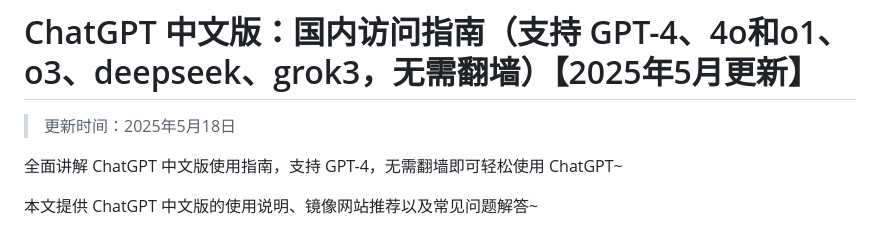
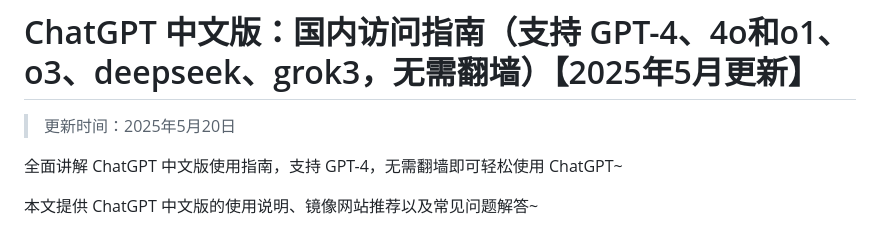
Before and after one commit to Cailailai/Chinese-chatgpt, a Markdown page: README.md, the part around the change. Drawn GitHub-style.

```diff
--- a/README.md
+++ b/README.md
@@ -1,6 +1,6 @@
 # ChatGPT 中文版：国内访问指南（支持 GPT-4、4o和o1、o3、deepseek、grok3，无需翻墙）【2025年5月更新】
 
-> 更新时间：2025年5月18日
+> 更新时间：2025年5月20日
 
 全面讲解 ChatGPT 中文版使用指南，支持 GPT-4，无需翻墙即可轻松使用 ChatGPT~
 
```
